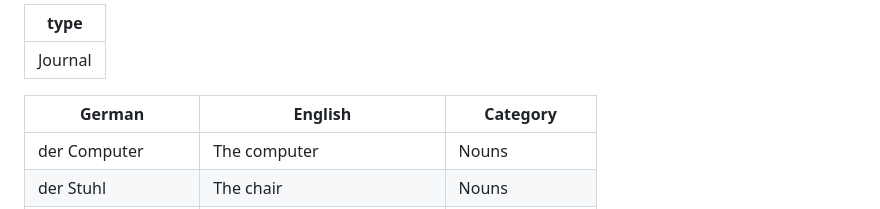
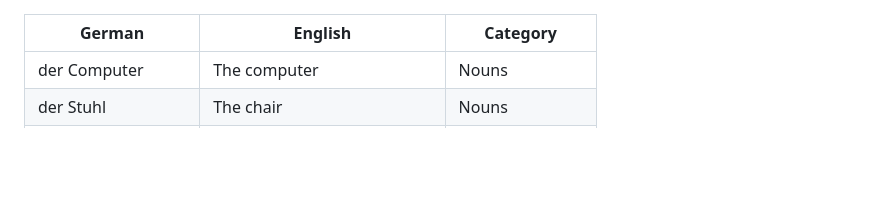
Before and after one commit to vfonsecad/upsilon-content, a Markdown page: vokabelheft.md, the part around the change. Drawn GitHub-style; blank space fills up the shorter version.

```diff
--- a/vokabelheft.md
+++ b/vokabelheft.md
@@ -1,7 +1,3 @@
----
-type: Journal
----
-
 | German   | English  | Category |
 | -------- | -------- | -------- |
 |	der Computer	|	The computer	|	Nouns	|
```
